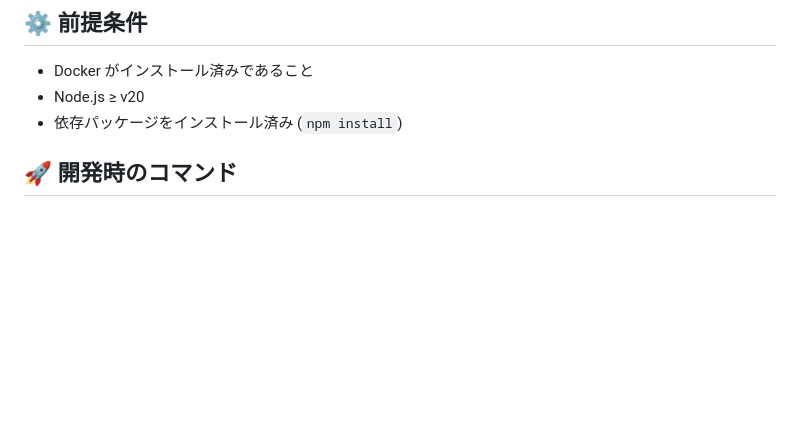
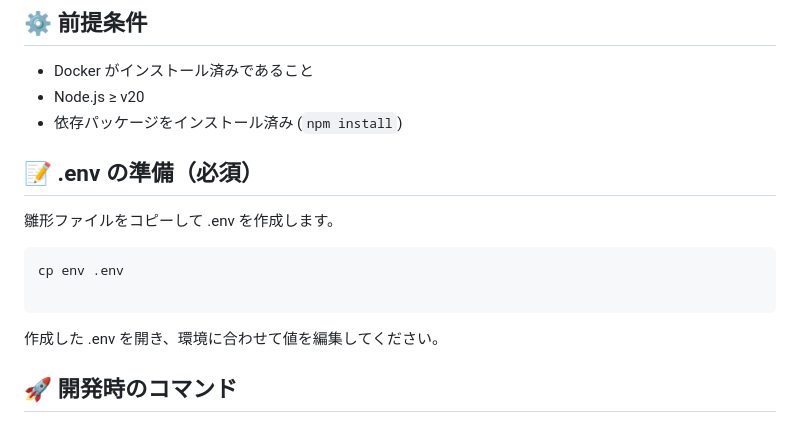
Before and after one commit to ikorih/wp-vite-env, a Markdown page: README.md, the part around the change. Drawn GitHub-style; blank space fills up the shorter version.

Commit message:
docs: README.md更新

````diff
--- a/README.md
+++ b/README.md
@@ -14,6 +14,17 @@
 - Docker がインストール済みであること
 - Node.js ≥ v20
 - 依存パッケージをインストール済み (`npm install`)
+
+## 📝 .env の準備（必須）
+
+雛形ファイルをコピーして .env を作成します。
+
+```bash
+cp env .env
+
+```
+
+作成した .env を開き、環境に合わせて値を編集してください。
 
 ## 🚀 開発時のコマンド
 
````
